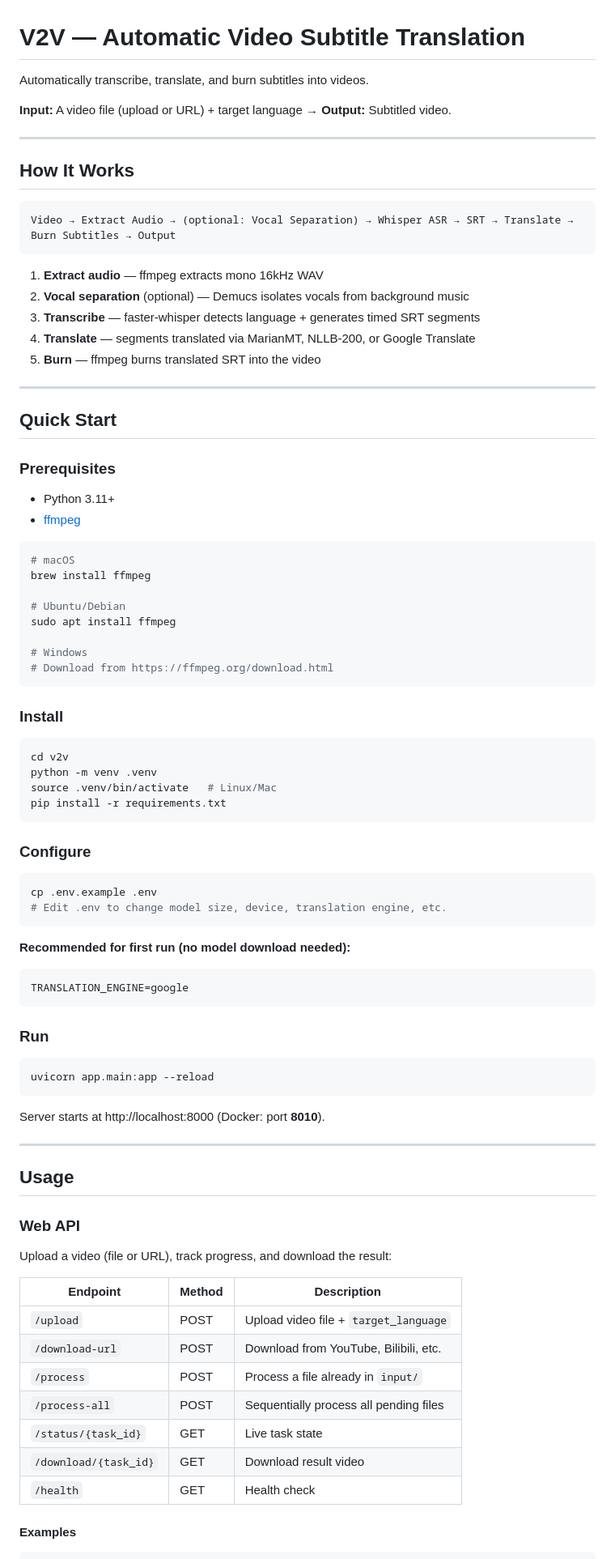
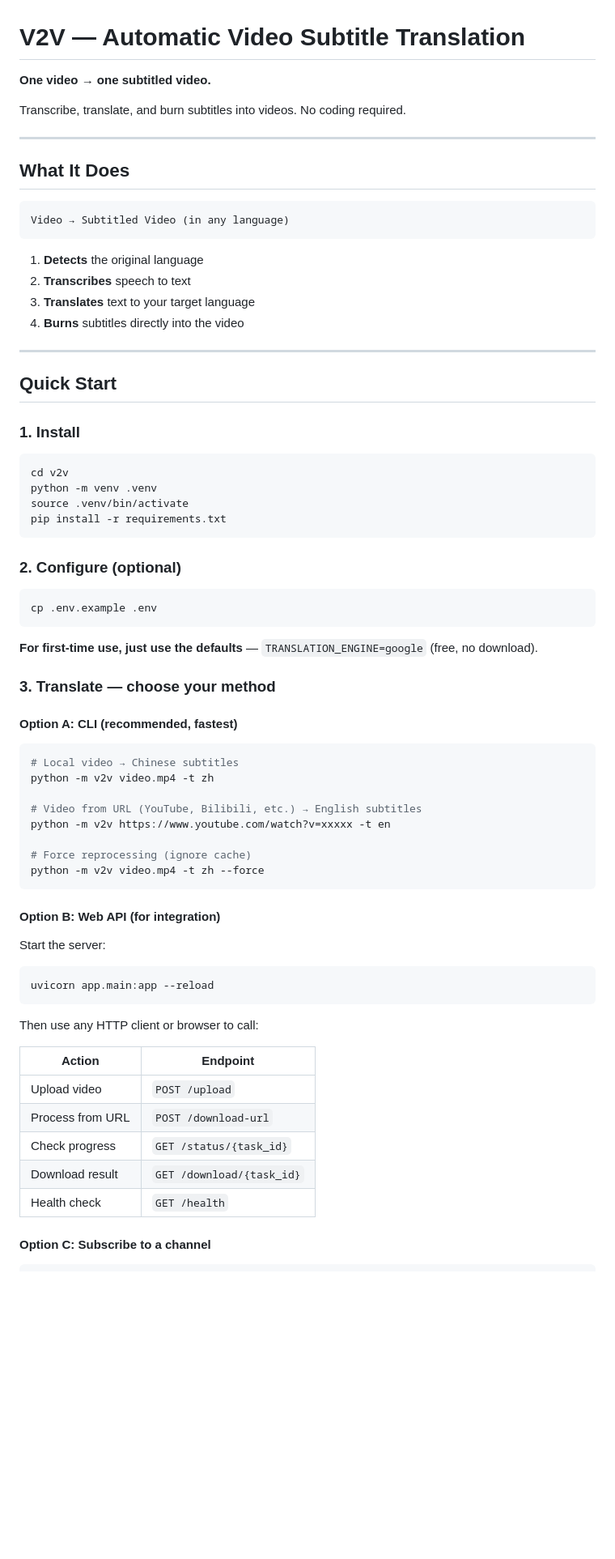
Before and after one commit to donghl/v2v, a Markdown page: README.md, the part around one of its changes. Shown at 81% size. GitHub-like rendering; blank space fills up the shorter version.

````diff
--- a/README.md
+++ b/README.md
@@ -1,91 +1,76 @@
 # V2V — Automatic Video Subtitle Translation
 
-Automatically transcribe, translate, and burn subtitles into videos.
+**One video → one subtitled video.**
 
-**Input:** A video file (upload or URL) + target language → **Output:** Subtitled video.
+Transcribe, translate, and burn subtitles into videos. No coding required.
 
 ---
 
-## How It Works
+## What It Does
 
 ```
-Video → Extract Audio → (optional: Vocal Separation) → Whisper ASR → SRT → Translate → Burn Subtitles → Output
+Video → Subtitled Video (in any language)
 ```
 
-1. **Extract audio** — ffmpeg extracts mono 16kHz WAV
-2. **Vocal separation** (optional) — Demucs isolates vocals from background music
-3. **Transcribe** — faster-whisper detects language + generates timed SRT segments
-4. **Translate** — segments translated via MarianMT, NLLB-200, or Google Translate
-5. **Burn** — ffmpeg burns translated SRT into the video
+1. **Detects** the original language
+2. **Transcribes** speech to text
+3. **Translates** text to your target language
+4. **Burns** subtitles directly into the video
 
 ---
 
 ## Quick Start
 
-### Prerequisites
-
-- Python 3.11+
-- [ffmpeg](https://ffmpeg.org)
-
-```bash
-# macOS
-brew install ffmpeg
-
-# Ubuntu/Debian
-sudo apt install ffmpeg
-
-# Windows
-# Download from https://ffmpeg.org/download.html
-```
-
-### Install
+### 1. Install
 
 ```bash
 cd v2v
 python -m venv .venv
-source .venv/bin/activate   # Linux/Mac
+source .venv/bin/activate
 pip install -r requirements.txt
 ```
 
-### Configure
+### 2. Configure (optional)
 
 ```bash
 cp .env.example .env
-# Edit .env to change model size, device, translation engine, etc.
 ```
 
-**Recommended for first run (no model download needed):**
+**For first-time use, just use the defaults** — `TRANSLATION_ENGINE=google` (free, no download).
 
-```env
-TRANSLATION_ENGINE=google
+### 3. Translate — choose your method
+
+#### Option A: CLI (recommended, fastest)
+
+```bash
+# Local video → Chinese subtitles
+python -m v2v video.mp4 -t zh
+
+# Video from URL (YouTube, Bilibili, etc.) → English subtitles
+python -m v2v https://www.youtube.com/watch?v=xxxxx -t en
+
+# Force reprocessing (ignore cache)
+python -m v2v video.mp4 -t zh --force
 ```
 
-### Run
+#### Option B: Web API (for integration)
+
+Start the server:
 
 ```bash
 uvicorn app.main:app --reload
 ```
 
-Server starts at http://localhost:8000 (Docker: port **8010**).
+Then use any HTTP client or browser to call:
 
----
+| Action | Endpoint |
+|---|---|
+| Upload video | `POST /upload` |
+| Process from URL | `POST /download-url` |
+| Check progress | `GET /status/{task_id}` |
+| Download result | `GET /download/{task_id}` |
+| Health check | `GET /health` |
 
-## Usage
-
-### Web API
-
-Upload a video (file or URL), track progress, and download the result:
-
-| Endpoint | Method | Description |
-|---|---|---|
-| `/upload` | POST | Upload video file + `target_language` |
-| `/download-url` | POST | Download from YouTube, Bilibili, etc. |
-| `/process` | POST | Process a file already in `input/` |
-| `/process-all` | POST | Sequentially process all pending files |
-| `/status/{task_id}` | GET | Live task state |
-| `/download/{task_id}` | GET | Download result video |
-| `/health` | GET | Health check |
-
-#### Examples
+#### Option C: Subscribe to a channel
 
 ```bash
````
Also changed, not shown: other parts of README.md (+46 -142 lines).
